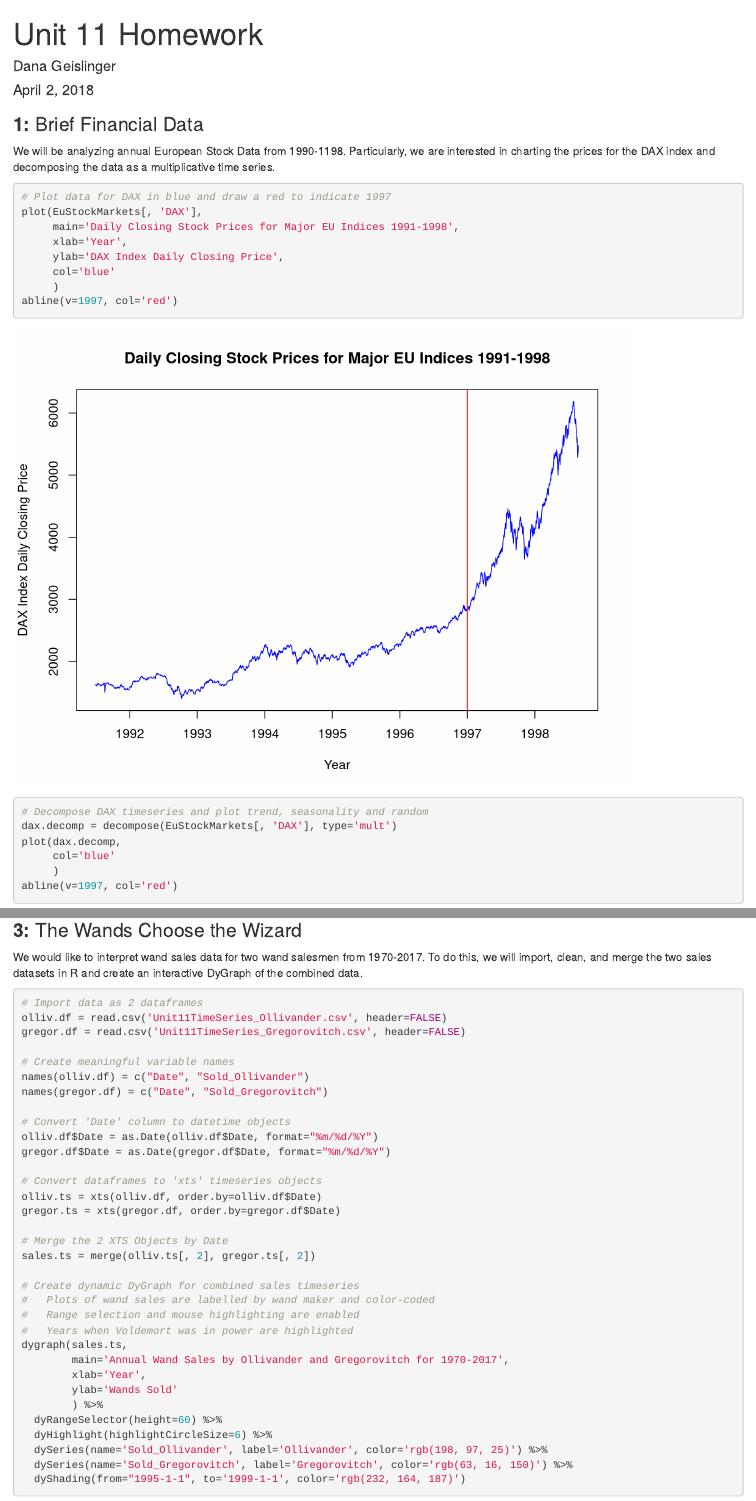
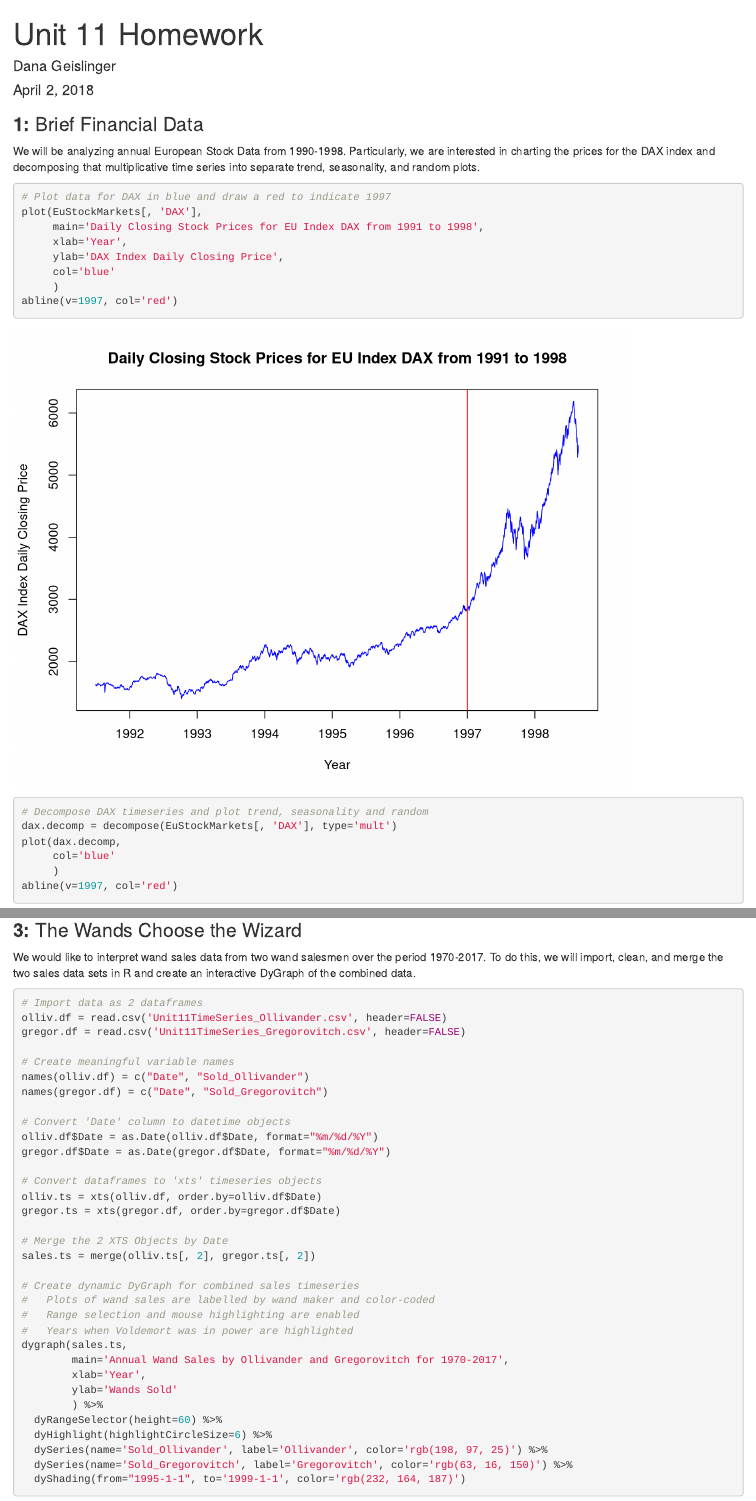
Before and after one commit to chaoshunh/SMU-MSDS-Homework, an R Markdown document (Homework/Unit_11/DGeislinger_Homework11.Rmd): the page in a window 1100 px wide, from its top, and a second part further down, joined at a grey line. Rendered offline with R 4.5, knitr and Pandoc, with nearby package versions; some code elsewhere in the file could not run offline.

Commit message:
Fixed typos, updated formatting/descriptions.

````diff
--- a/Homework/Unit_11/DGeislinger_Homework11.Rmd
+++ b/Homework/Unit_11/DGeislinger_Homework11.Rmd
@@ -6,16 +6,16 @@ output: html_document
 ---
 
 ```{r setup, include=FALSE}
-knitr::opts_chunk$set(echo = TRUE, fig.height=6, fig.width=8)
+knitr::opts_chunk$set(echo=TRUE, fig.height=6, fig.width=8)
 ```
 
 ### **1:** Brief Financial Data
-We will be analyzing annual European Stock Data from 1990-1198. Particularly, we are interested in charting the prices for the DAX index and decomposing the data as a multiplicative time series.
+We will be analyzing annual European Stock Data from 1990-1998. Particularly, we are interested in charting the prices for the DAX index and decomposing that multiplicative time series into separate trend, seasonality, and random plots.
 
 ```{r 1}
 # Plot data for DAX in blue and draw a red to indicate 1997
 plot(EuStockMarkets[, 'DAX'],
-     main='Daily Closing Stock Prices for Major EU Indices 1991-1998',
+     main='Daily Closing Stock Prices for EU Index DAX from 1991 to 1998',
      xlab='Year',
      ylab='DAX Index Daily Closing Price',
      col='blue'
@@ -81,7 +81,7 @@ holtfit$model
 The SES AICc value is lower than the damped Holt's AICc value, so the SES model provides a better fit as a predictor for the temperature data.
 
 ### **3:** The Wands Choose the Wizard
-We would like to interpret wand sales data for two wand salesmen from 1970-2017. To do this, we will import, clean, and merge the two sales datasets in R and create an interactive DyGraph of the combined data.
+We would like to interpret wand sales data from two wand salesmen over the period 1970-2017. To do this, we will import, clean, and merge the two sales data sets in R and create an interactive DyGraph of the combined data.
 
 ```{r 3}
 # Import data as 2 dataframes
````
Also changed, not shown: Homework/Unit_11/DGeislinger_Homework11.html, Homework/Unit_11/DGeislinger_Homework11.Rmd (2 more changed lines).
